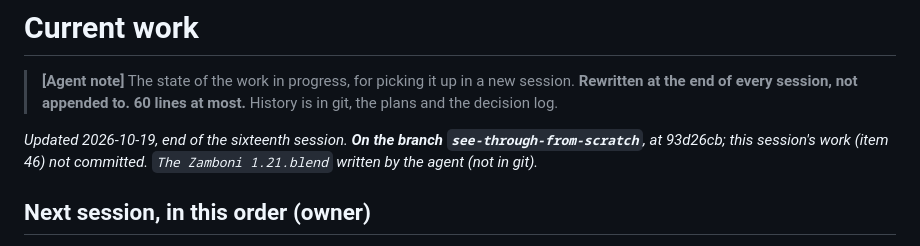
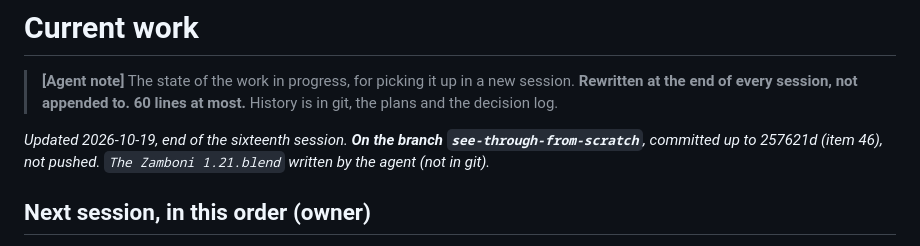
Before and after one commit to rcosta0112/the-zamboni, a Markdown page: doc/steps/current.md, the part around the change. Drawn GitHub-style.

Commit message:
current.md: committed up to item 46
Co-Authored-By: Claude Opus 5.5 <noreply@anthropic.com>

```diff
--- a/doc/steps/current.md
+++ b/doc/steps/current.md
@@ -4,7 +4,7 @@
 > **Rewritten at the end of every session, not appended to. 60 lines at most.**
 > History is in git, the plans and the decision log.
 
-*Updated 2026-10-19, end of the sixteenth session. **On the branch `see-through-from-scratch`**, at 93d26cb; this session's work (item 46) not committed. `The Zamboni 1.21.blend` written by the agent (not in git).*
+*Updated 2026-10-19, end of the sixteenth session. **On the branch `see-through-from-scratch`**, committed up to 257621d (item 46), not pushed. `The Zamboni 1.21.blend` written by the agent (not in git).*
 
 ## Next session, in this order (owner)
 
```
